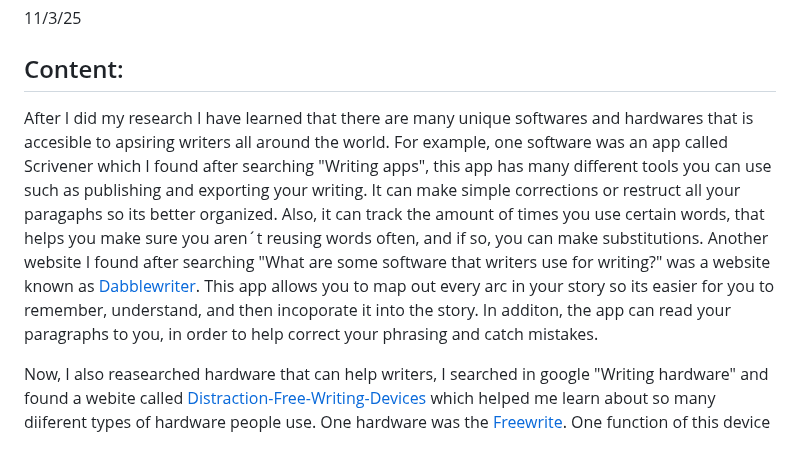
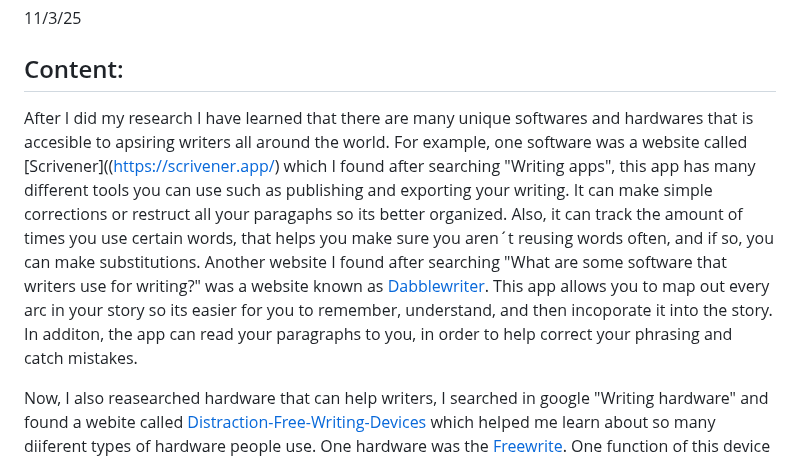
Before and after one commit to hunterf2278/sep10-freedom-project, a Markdown page: blog/entry02.md, the part around the change. Drawn GitHub-style.

```diff
--- a/blog/entry02.md
+++ b/blog/entry02.md
@@ -2,7 +2,7 @@
 11/3/25
 
 ## Content:
-After I did my research I have learned that there are many unique softwares and hardwares that is accesible to apsiring writers all around the world. For example, one software was an app called Scrivener which I found after searching "Writing apps", this app has many different tools you can use such as publishing and exporting your writing. It can make simple corrections or restruct all your paragaphs so its better organized. Also, it can track the amount of times you use certain words, that helps you make sure you aren´t reusing words often, and if so, you can make substitutions. Another website I found after searching "What are some software that writers use for writing?" was a website known as [Dabblewriter](https://www.dabblewriter.com/). This app allows you to map out every arc in your story so its easier for you to remember, understand, and then incoporate it into the story. In additon, the app can read your paragraphs to you, in order to help correct your phrasing and catch mistakes.
+After I did my research I have learned that there are many unique softwares and hardwares that is accesible to apsiring writers all around the world. For example, one software was a website called [Scrivener]((https://scrivener.app/) which I found after searching "Writing apps", this app has many different tools you can use such as publishing and exporting your writing. It can make simple corrections or restruct all your paragaphs so its better organized. Also, it can track the amount of times you use certain words, that helps you make sure you aren´t reusing words often, and if so, you can make substitutions. Another website I found after searching "What are some software that writers use for writing?" was a website known as [Dabblewriter](https://www.dabblewriter.com/). This app allows you to map out every arc in your story so its easier for you to remember, understand, and then incoporate it into the story. In additon, the app can read your paragraphs to you, in order to help correct your phrasing and catch mistakes.
 
 Now, I also reasearched hardware that can help writers, I searched in google "Writing hardware" and found a webite called [Distraction-Free-Writing-Devices](https://kadavy.net/distraction-free-writing-devices/) which helped me learn about so many diiferent types of hardware people use. One hardware was the [Freewrite](https://getfreewrite.com/?srsltid=AfmBOopuxMTi52KrlPe-I2sVPK2BBgXrVgg_jrMpEmKl-yApBsx6fI6Q). One function of this device that stood out to me was that the device display is concentration friendly and visually comfortable, unlike computer screens which can strain the eye. Another function is that this device has a longer lasting battery so you can write for longer periods of time. The other hardware I reasearched was the [BYOK](https://www.kickstarter.com/projects/byok/byok-the-ultimate-distraction-free-writing-tool). This was my favorite device because it had tools to improve your writing virtually and physically. For instance, the BYOK has no apps, no notifactions, and no distractions which allows people to focus more on your writing. Lastly, the BYOK isn't physcially attached to a computer, you can move it into any viewing postion that's comfortable for you and if your comfortable then you can have more fun writing while relaxing.
 
```
